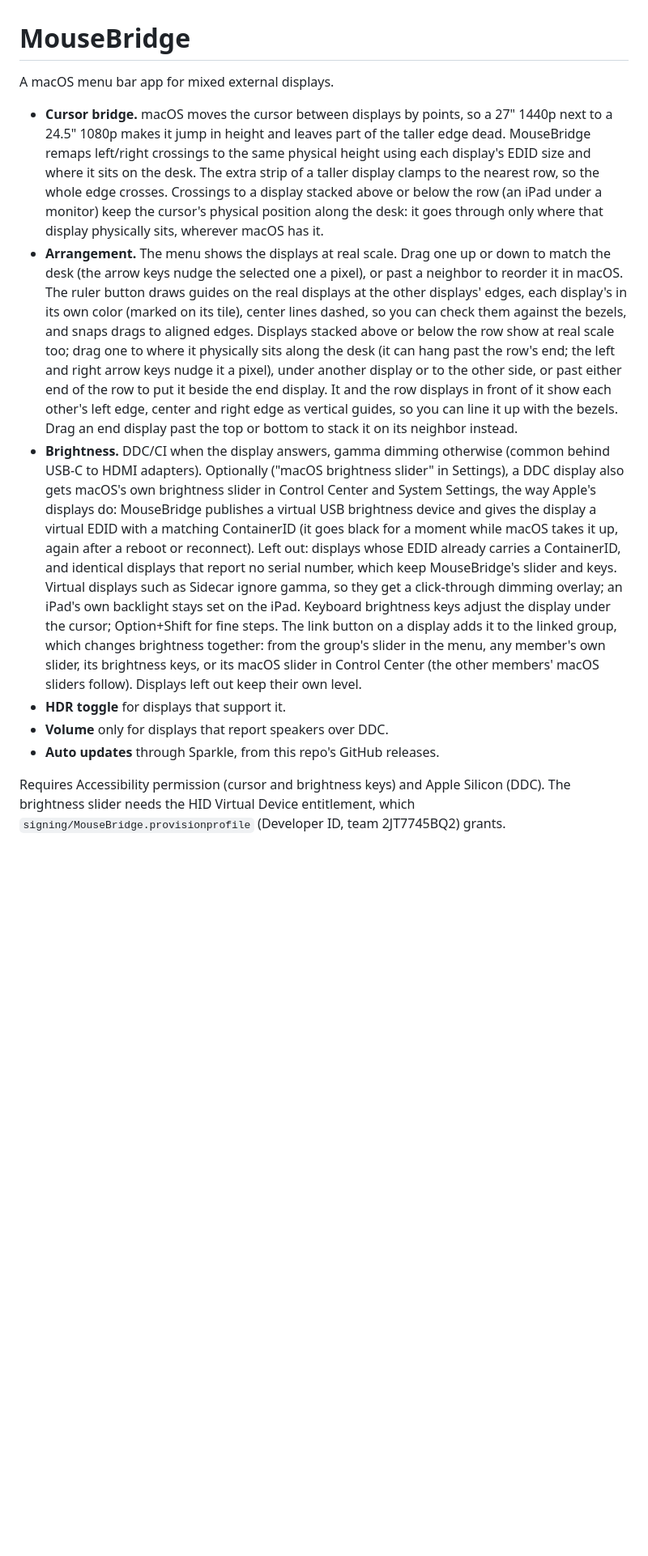
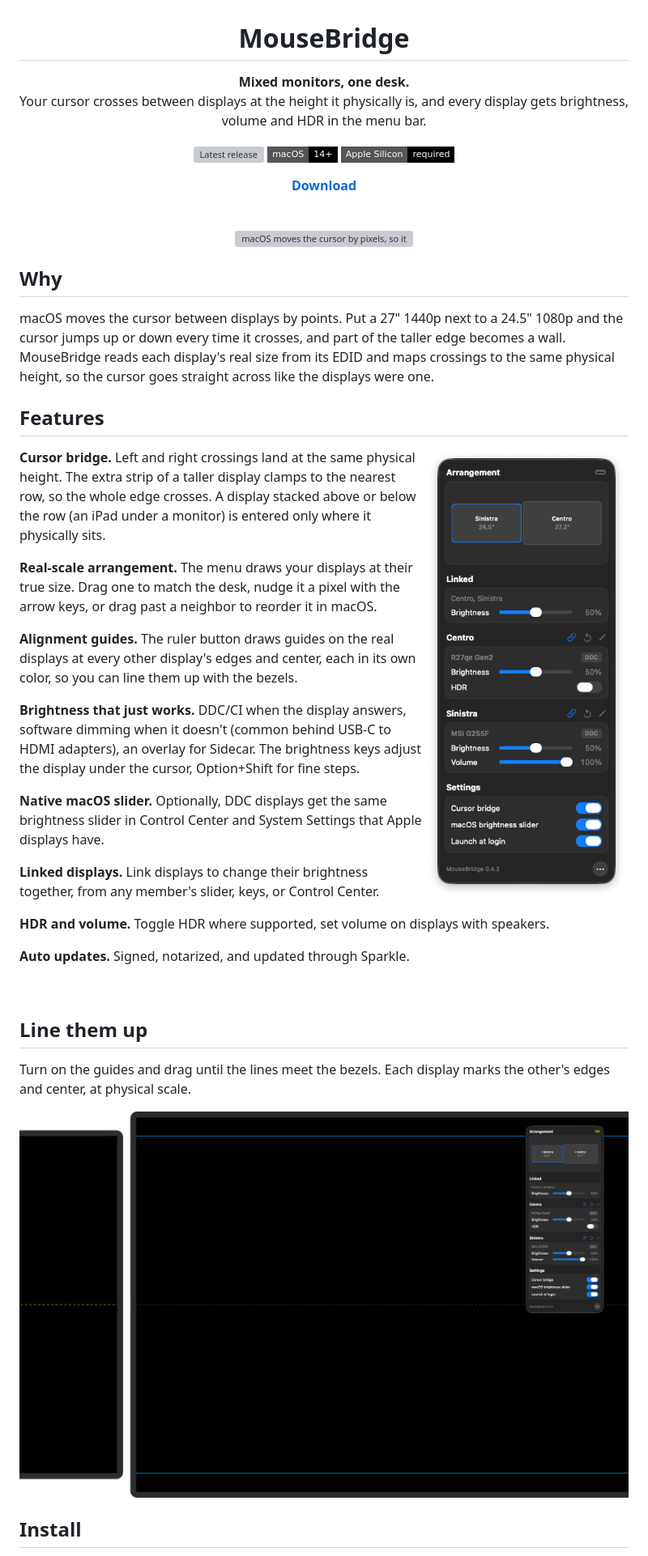
Before and after one commit to RealDoc06/mousebridge, a Markdown page: README.md, the part around one of its changes. Shown at 81% size. GitHub-like rendering; pictures changed too: docs/guides.png (added), docs/menu.png (added); badges without logos; blank space fills up the shorter version; grey boxes are pictures that could not be loaded.

Commit message:
docs: redo the README with screenshots and a crossing diagram

```diff
--- a/README.md
+++ b/README.md
@@ -1,12 +3,49 @@
 # MouseBridge
 
-A macOS menu bar app for mixed external displays.
+**Mixed monitors, one desk.**<br>
+Your cursor crosses between displays at the height it physically is, and every display gets brightness, volume and HDR in the menu bar.
 
-- **Cursor bridge.** macOS moves the cursor between displays by points, so a 27" 1440p next to a 24.5" 1080p makes it jump in height and leaves part of the taller edge dead. MouseBridge remaps left/right crossings to the same physical height using each display's EDID size and where it sits on the desk. The extra strip of a taller display clamps to the nearest row, so the whole edge crosses. Crossings to a display stacked above or below the row (an iPad under a monitor) keep the cursor's physical position along the desk: it goes through only where that display physically sits, wherever macOS has it.
-- **Arrangement.** The menu shows the displays at real scale. Drag one up or down to match the desk (the arrow keys nudge the selected one a pixel), or past a neighbor to reorder it in macOS. The ruler button draws guides on the real displays at the other displays' edges, each display's in its own color (marked on its tile), center lines dashed, so you can check them against the bezels, and snaps drags to aligned edges. Displays stacked above or below the row show at real scale too; drag one to where it physically sits along the desk (it can hang past the row's end; the left and right arrow keys nudge it a pixel), under another display or to the other side, or past either end of the row to put it beside the end display. It and the row displays in front of it show each other's left edge, center and right edge as vertical guides, so you can line it up with the bezels. Drag an end display past the top or bottom to stack it on its neighbor instead.
-- **Brightness.** DDC/CI when the display answers, gamma dimming otherwise (common behind USB-C to HDMI adapters). Optionally ("macOS brightness slider" in Settings), a DDC display also gets macOS's own brightness slider in Control Center and System Settings, the way Apple's displays do: MouseBridge publishes a virtual USB brightness device and gives the display a virtual EDID with a matching ContainerID (it goes black for a moment while macOS takes it up, again after a reboot or reconnect). Left out: displays whose EDID already carries a ContainerID, and identical displays that report no serial number, which keep MouseBridge's slider and keys. Virtual displays such as Sidecar ignore gamma, so they get a click-through dimming overlay; an iPad's own backlight stays set on the iPad. Keyboard brightness keys adjust the display under the cursor; Option+Shift for fine steps. The link button on a display adds it to the linked group, which changes brightness together: from the group's slider in the menu, any member's own slider, its brightness keys, or its macOS slider in Control Center (the other members' macOS sliders follow). Displays left out keep their own level.
-- **HDR toggle** for displays that support it.
-- **Volume** only for displays that report speakers over DDC.
-- **Auto updates** through Sparkle, from this repo's GitHub releases.
+[![Latest release](https://img.shields.io/github/v/release/RealDoc06/mousebridge?style=flat-square&color=0a84ff&label=release)](https://github.com/RealDoc06/mousebridge/releases/latest) ![macOS 14+](https://img.shields.io/badge/macOS-14%2B-000?style=flat-square&logo=apple&logoColor=white) ![Apple Silicon](https://img.shields.io/badge/Apple%20Silicon-required-000?style=flat-square)
 
-Requires Accessibility permission (cursor and brightness keys) and Apple Silicon (DDC). The brightness slider needs the HID Virtual Device entitlement, which `signing/MouseBridge.provisionprofile` (Developer ID, team 2JT7745BQ2) grants.
+[**Download**](https://github.com/RealDoc06/mousebridge/releases/latest)
+
+<br>
+
+<img src="docs/crossing.svg" alt="macOS moves the cursor by pixels, so it jumps between a 24.5 inch 1080p and a 27 inch 1440p display. MouseBridge moves it by physical height." width="880">
+
+</div>
+
+## Why
+
+macOS moves the cursor between displays by points. Put a 27" 1440p next to a 24.5" 1080p and the cursor jumps up or down every time it crosses, and part of the taller edge becomes a wall. MouseBridge reads each display's real size from its EDID and maps crossings to the same physical height, so the cursor goes straight across like the displays were one.
+
+## Features
+
+<img src="docs/menu.png" alt="The MouseBridge menu: arrangement, linked brightness, per display brightness, volume and HDR, settings" width="320" align="right">
+
+**Cursor bridge.** Left and right crossings land at the same physical height. The extra strip of a taller display clamps to the nearest row, so the whole edge crosses. A display stacked above or below the row (an iPad under a monitor) is entered only where it physically sits.
+
+**Real-scale arrangement.** The menu draws your displays at their true size. Drag one to match the desk, nudge it a pixel with the arrow keys, or drag past a neighbor to reorder it in macOS.
+
+**Alignment guides.** The ruler button draws guides on the real displays at every other display's edges and center, each in its own color, so you can line them up with the bezels.
+
+**Brightness that just works.** DDC/CI when the display answers, software dimming when it doesn't (common behind USB-C to HDMI adapters), an overlay for Sidecar. The brightness keys adjust the display under the cursor, Option+Shift for fine steps.
+
+**Native macOS slider.** Optionally, DDC displays get the same brightness slider in Control Center and System Settings that Apple displays have.
+
+**Linked displays.** Link displays to change their brightness together, from any member's slider, keys, or Control Center.
+
+**HDR and volume.** Toggle HDR where supported, set volume on displays with speakers.
+
+**Auto updates.** Signed, notarized, and updated through Sparkle.
+
+<br clear="right">
+
+## Line them up
+
+Turn on the guides and drag until the lines meet the bezels. Each display marks the other's edges and center, at physical scale.
+
+<img src="docs/guides.png" alt="Two displays side by side with MouseBridge alignment guides drawn across both screens" width="880">
+
+## Install
+
```
Also changed, not shown: other parts of README.md (+17 -6 lines), 1 other file.
